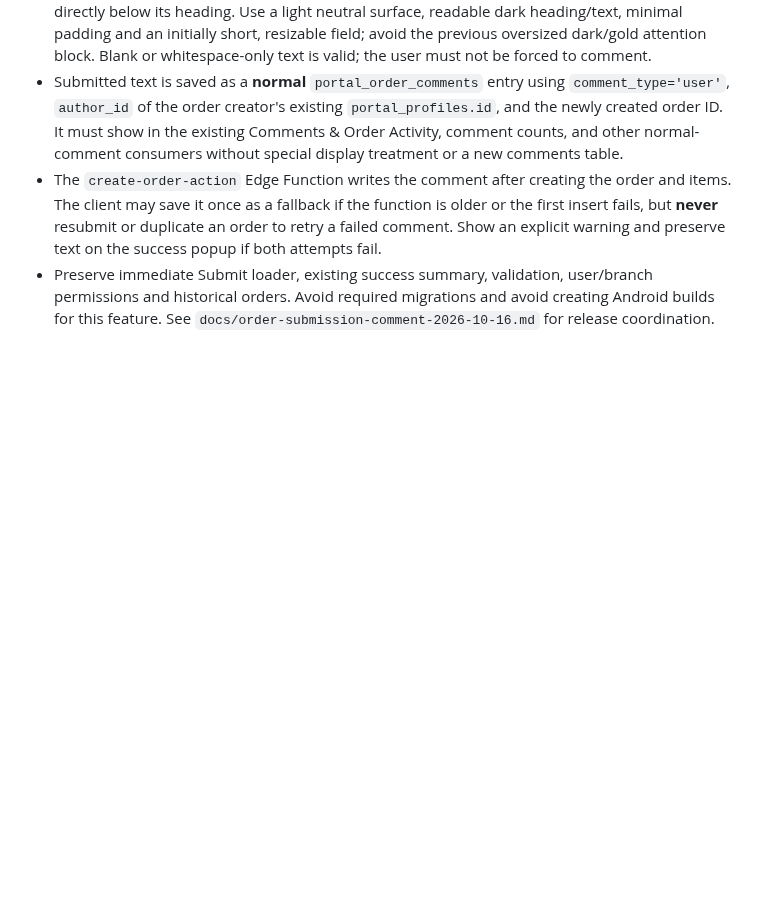
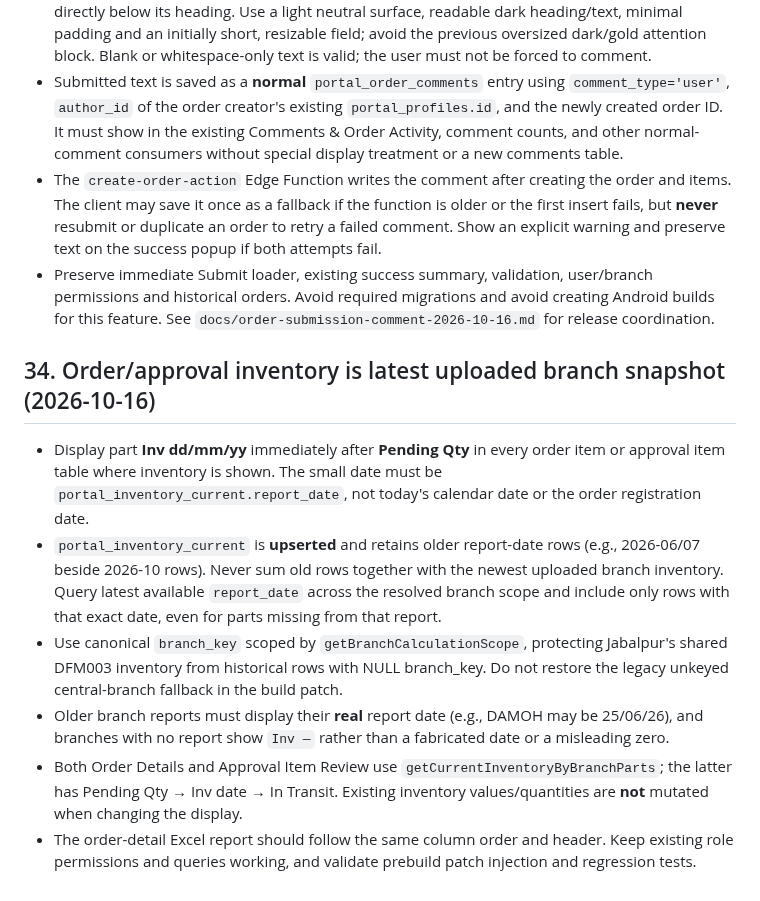
Before and after one commit to antnish1/Parts, a Markdown page: AGENTS.md, the part around the change. Rendered like a GitHub page; blank space fills up the shorter version.

Commit message:
Document latest inventory snapshot and dated column placement for Order Details and Approvals

```diff
--- a/AGENTS.md
+++ b/AGENTS.md
@@ -864,3 +864,12 @@ A future agent entering this repository should act as though it has received thi
 - Submitted text is saved as a **normal** `portal_order_comments` entry using `comment_type='user'`, `author_id` of the order creator's existing `portal_profiles.id`, and the newly created order ID. It must show in the existing Comments & Order Activity, comment counts, and other normal-comment consumers without special display treatment or a new comments table.
 - The `create-order-action` Edge Function writes the comment after creating the order and items. The client may save it once as a fallback if the function is older or the first insert fails, but **never** resubmit or duplicate an order to retry a failed comment. Show an explicit warning and preserve text on the success popup if both attempts fail.
 - Preserve immediate Submit loader, existing success summary, validation, user/branch permissions and historical orders. Avoid required migrations and avoid creating Android builds for this feature. See `docs/order-submission-comment-2026-10-16.md` for release coordination.
+
+## 34. Order/approval inventory is latest uploaded branch snapshot (2026-10-16)
+
+- Display part **Inv dd/mm/yy** immediately after **Pending Qty** in every order item or approval item table where inventory is shown. The small date must be `portal_inventory_current.report_date`, not today's calendar date or the order registration date.
+- `portal_inventory_current` is **upserted** and retains older report-date rows (e.g., 2026-06/07 beside 2026-10 rows). Never sum old rows together with the newest uploaded branch inventory. Query latest available `report_date` across the resolved branch scope and include only rows with that exact date, even for parts missing from that report.
+- Use canonical `branch_key` scoped by `getBranchCalculationScope`, protecting Jabalpur's shared DFM003 inventory from historical rows with NULL branch_key. Do not restore the legacy unkeyed central-branch fallback in the build patch.
+- Older branch reports must display their **real** report date (e.g., DAMOH may be 25/06/26), and branches with no report show `Inv —` rather than a fabricated date or a misleading zero.
+- Both Order Details and Approval Item Review use `getCurrentInventoryByBranchParts`; the latter has Pending Qty → Inv date → In Transit. Existing inventory values/quantities are **not** mutated when changing the display.
+- The order-detail Excel report should follow the same column order and header. Keep existing role permissions and queries working, and validate prebuild patch injection and regression tests.
```
